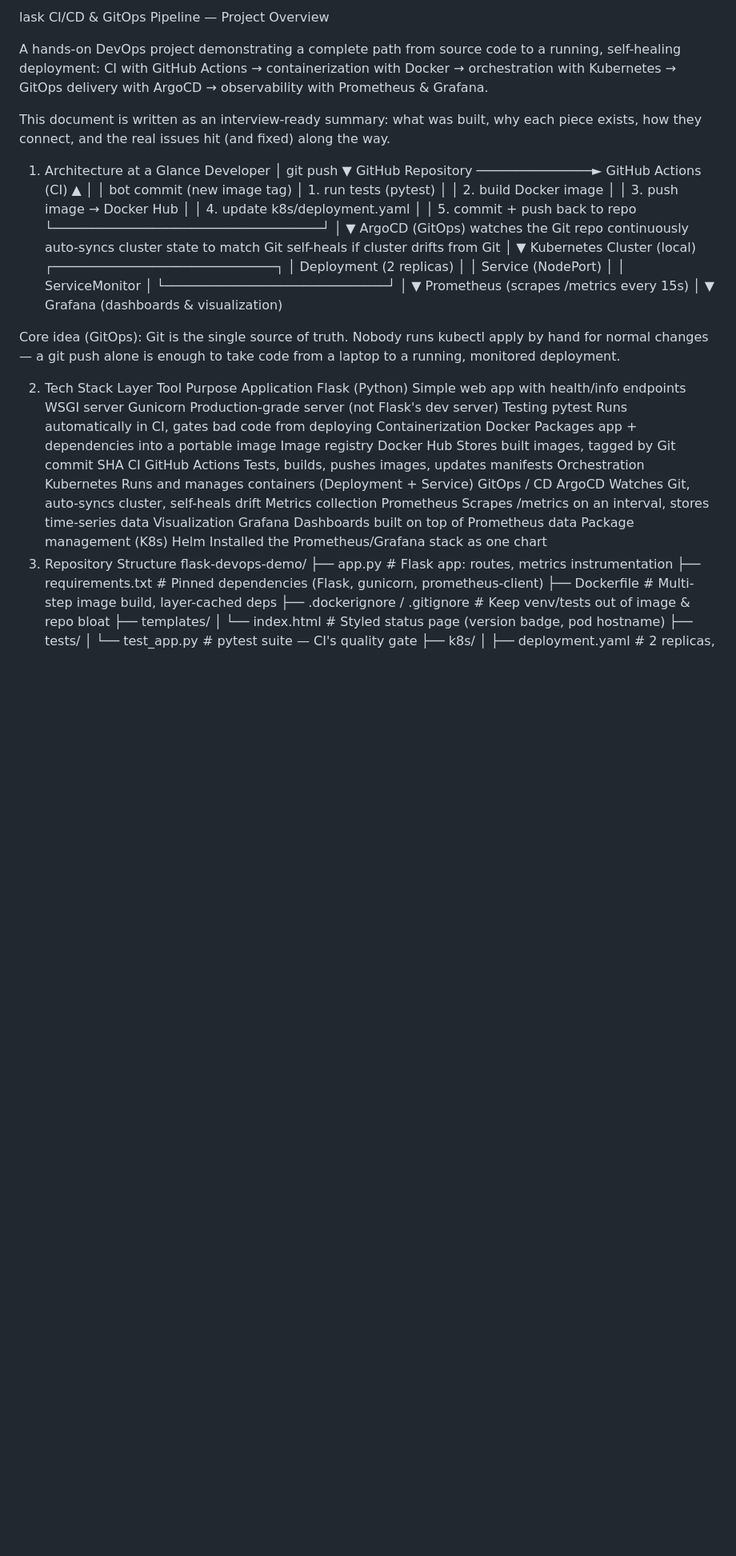
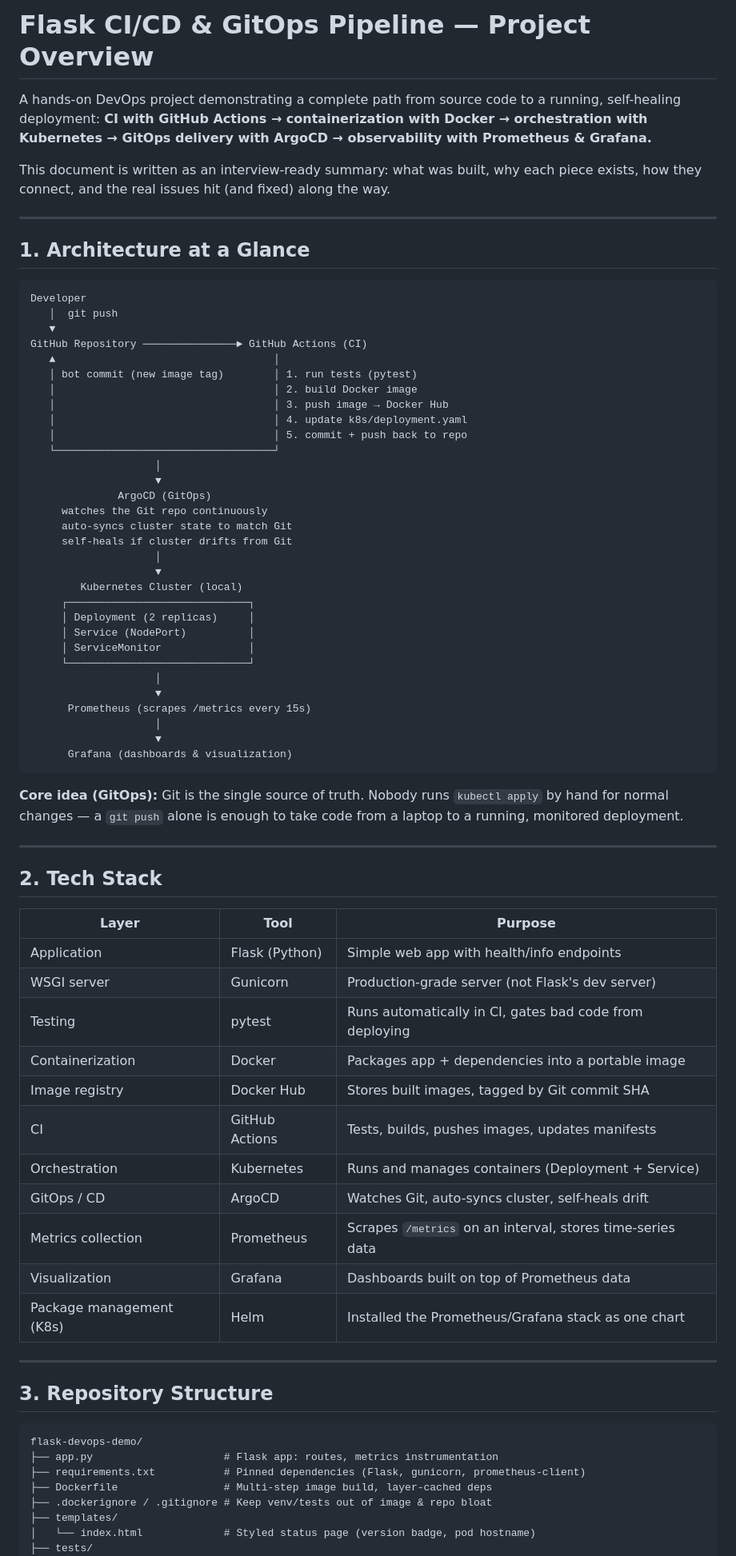
Before and after one commit to mdaabid093/Flask-CICD-Pipeline, a Markdown page: README.md, the part around one of its changes. Shown at 80% size. Drawn GitHub-style; blank space fills up the shorter version.

Commit message:
Improve formatting and content in README
Updated README.md to enhance formatting and clarity.

````diff
--- a/README.md
+++ b/README.md
@@ -1,10 +1,19 @@
-lask CI/CD & GitOps Pipeline — Project Overview
+# Flask CI/CD & GitOps Pipeline — Project Overview
 
-A hands-on DevOps project demonstrating a complete path from source code to a running, self-healing deployment: CI with GitHub Actions → containerization with Docker → orchestration with Kubernetes → GitOps delivery with ArgoCD → observability with Prometheus & Grafana.
+A hands-on DevOps project demonstrating a complete path from source code to a
+running, self-healing deployment: **CI with GitHub Actions → containerization
+with Docker → orchestration with Kubernetes → GitOps delivery with ArgoCD →
+observability with Prometheus & Grafana.**
 
-This document is written as an interview-ready summary: what was built, why each piece exists, how they connect, and the real issues hit (and fixed) along the way.
+This document is written as an interview-ready summary: what was built, why
+each piece exists, how they connect, and the real issues hit (and fixed)
+along the way.
 
-1. Architecture at a Glance
+---
+
+## 1. Architecture at a Glance
+
+```
 Developer
    │  git push
    ▼
@@ -36,23 +45,35 @@ GitHub Repository ───────────────► GitHub Action
                     │
                     ▼
       Grafana (dashboards & visualization)
+```
 
-Core idea (GitOps): Git is the single source of truth. Nobody runs kubectl apply by hand for normal changes — a git push alone is enough to take code from a laptop to a running, monitored deployment.
+**Core idea (GitOps):** Git is the single source of truth. Nobody runs
+`kubectl apply` by hand for normal changes — a `git push` alone is enough to
+take code from a laptop to a running, monitored deployment.
 
-2. Tech Stack
-Layer	Tool	Purpose
-Application	Flask (Python)	Simple web app with health/info endpoints
-WSGI server	Gunicorn	Production-grade server (not Flask's dev server)
-Testing	pytest	Runs automatically in CI, gates bad code from deploying
-Containerization	Docker	Packages app + dependencies into a portable image
-Image registry	Docker Hub	Stores built images, tagged by Git commit SHA
-CI	GitHub Actions	Tests, builds, pushes images, updates manifests
-Orchestration	Kubernetes	Runs and manages containers (Deployment + Service)
-GitOps / CD	ArgoCD	Watches Git, auto-syncs cluster, self-heals drift
-Metrics collection	Prometheus	Scrapes /metrics on an interval, stores time-series data
-Visualization	Grafana	Dashboards built on top of Prometheus data
-Package management (K8s)	Helm	Installed the Prometheus/Grafana stack as one chart
-3. Repository Structure
+---
+
+## 2. Tech Stack
+
+| Layer | Tool | Purpose |
+|---|---|---|
+| Application | Flask (Python) | Simple web app with health/info endpoints |
+| WSGI server | Gunicorn | Production-grade server (not Flask's dev server) |
+| Testing | pytest | Runs automatically in CI, gates bad code from deploying |
+| Containerization | Docker | Packages app + dependencies into a portable image |
+| Image registry | Docker Hub | Stores built images, tagged by Git commit SHA |
+| CI | GitHub Actions | Tests, builds, pushes images, updates manifests |
+| Orchestration | Kubernetes | Runs and manages containers (Deployment + Service) |
+| GitOps / CD | ArgoCD | Watches Git, auto-syncs cluster, self-heals drift |
+| Metrics collection | Prometheus | Scrapes `/metrics` on an interval, stores time-series data |
+| Visualization | Grafana | Dashboards built on top of Prometheus data |
+| Package management (K8s) | Helm | Installed the Prometheus/Grafana stack as one chart |
+
+---
+
+## 3. Repository Structure
+
+```
 flask-devops-demo/
 ├── app.py                     # Flask app: routes, metrics instrumentation
 ├── requirements.txt           # Pinned dependencies (Flask, gunicorn, prometheus-client)
````
Also changed, not shown: other parts of README.md (+123 -41 lines).
